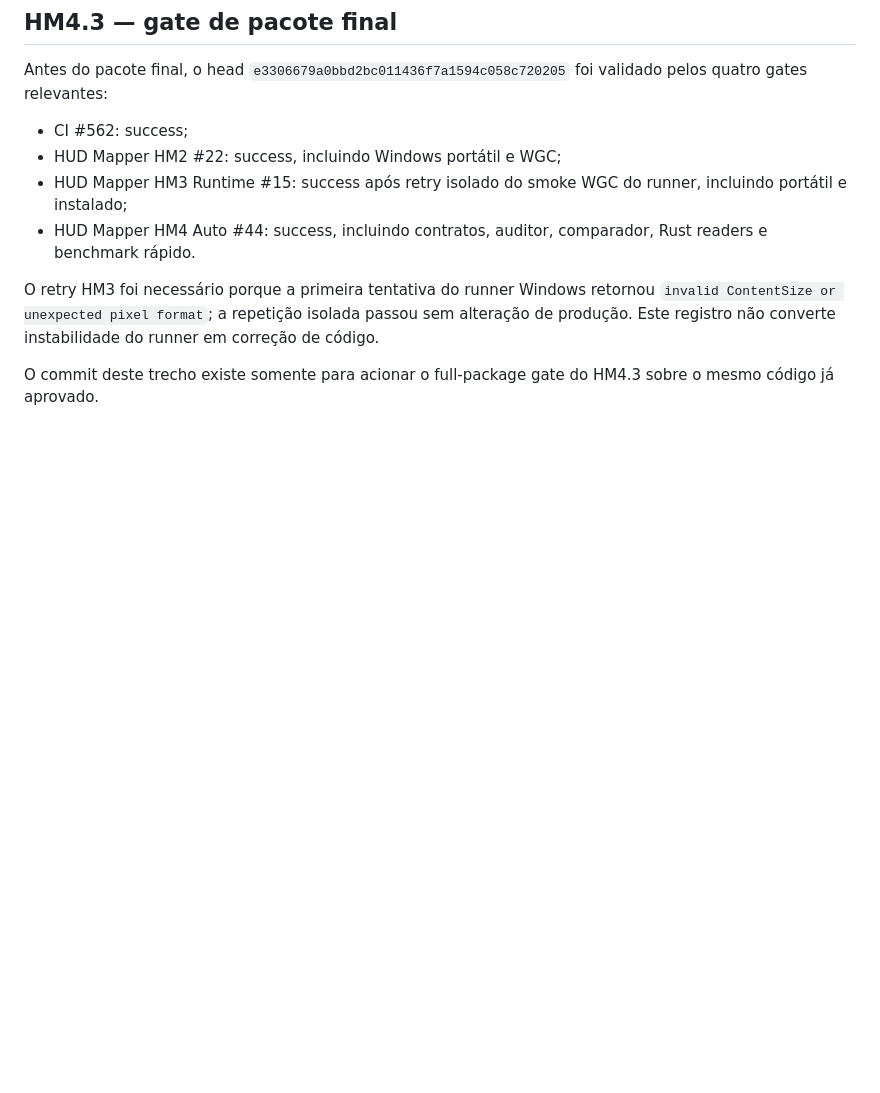
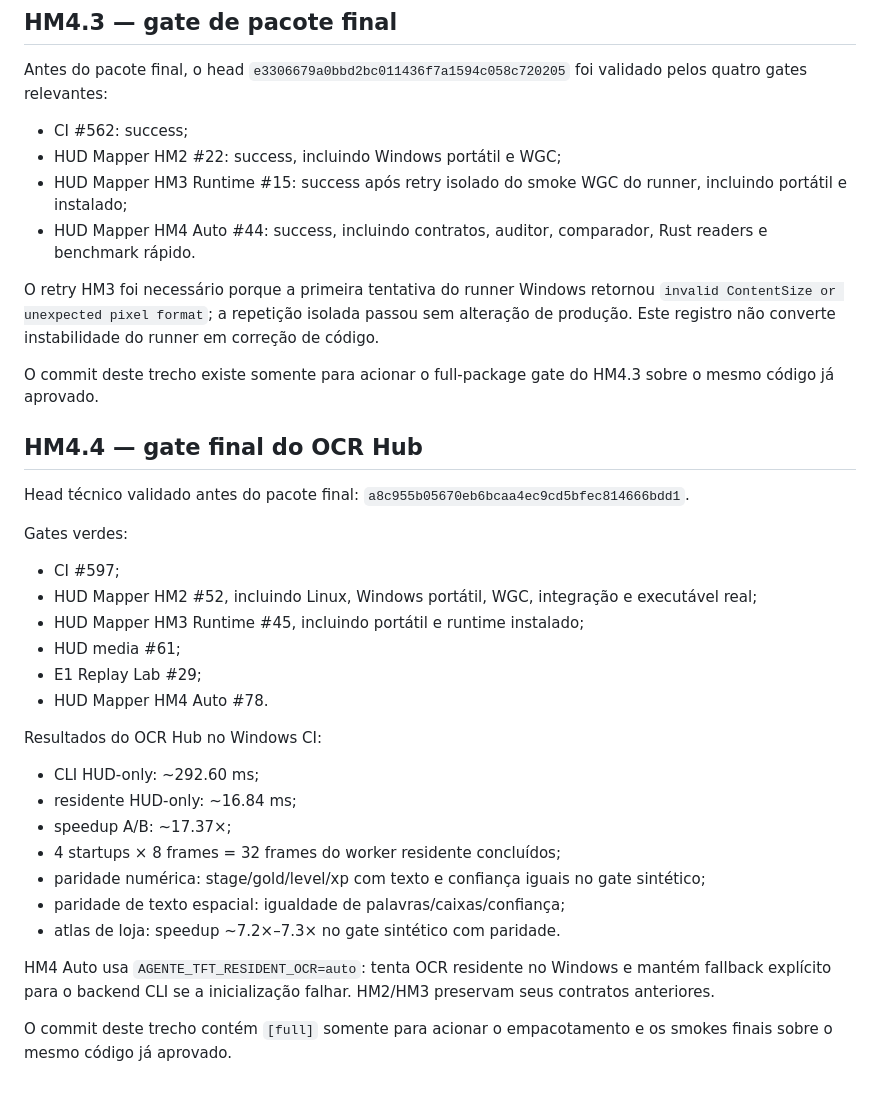
Before and after one commit to glaudsonvilela/Agente-TFT, a Markdown page: docs/HUD_MAPPER_HM4_AUTO.md, the part around the change. Rendered like a GitHub page; blank space fills up the shorter version.

Commit message:
[full] ci(hm4.4): package resident OCR hub after green regressions

```diff
--- a/docs/HUD_MAPPER_HM4_AUTO.md
+++ b/docs/HUD_MAPPER_HM4_AUTO.md
@@ -123,3 +123,29 @@ Antes do pacote final, o head `e3306679a0bbd2bc011436f7a1594c058c720205` foi val
 O retry HM3 foi necessário porque a primeira tentativa do runner Windows retornou `invalid ContentSize or unexpected pixel format`; a repetição isolada passou sem alteração de produção. Este registro não converte instabilidade do runner em correção de código.
 
 O commit deste trecho existe somente para acionar o full-package gate do HM4.3 sobre o mesmo código já aprovado.
+
+
+## HM4.4 — gate final do OCR Hub
+
+Head técnico validado antes do pacote final: `a8c955b05670eb6bcaa4ec9cd5bfec814666bdd1`.
+
+Gates verdes:
+- CI #597;
+- HUD Mapper HM2 #52, incluindo Linux, Windows portátil, WGC, integração e executável real;
+- HUD Mapper HM3 Runtime #45, incluindo portátil e runtime instalado;
+- HUD media #61;
+- E1 Replay Lab #29;
+- HUD Mapper HM4 Auto #78.
+
+Resultados do OCR Hub no Windows CI:
+- CLI HUD-only: ~292.60 ms;
+- residente HUD-only: ~16.84 ms;
+- speedup A/B: ~17.37×;
+- 4 startups × 8 frames = 32 frames do worker residente concluídos;
+- paridade numérica: stage/gold/level/xp com texto e confiança iguais no gate sintético;
+- paridade de texto espacial: igualdade de palavras/caixas/confiança;
+- atlas de loja: speedup ~7.2×–7.3× no gate sintético com paridade.
+
+HM4 Auto usa `AGENTE_TFT_RESIDENT_OCR=auto`: tenta OCR residente no Windows e mantém fallback explícito para o backend CLI se a inicialização falhar. HM2/HM3 preservam seus contratos anteriores.
+
+O commit deste trecho contém `[full]` somente para acionar o empacotamento e os smokes finais sobre o mesmo código já aprovado.
```
